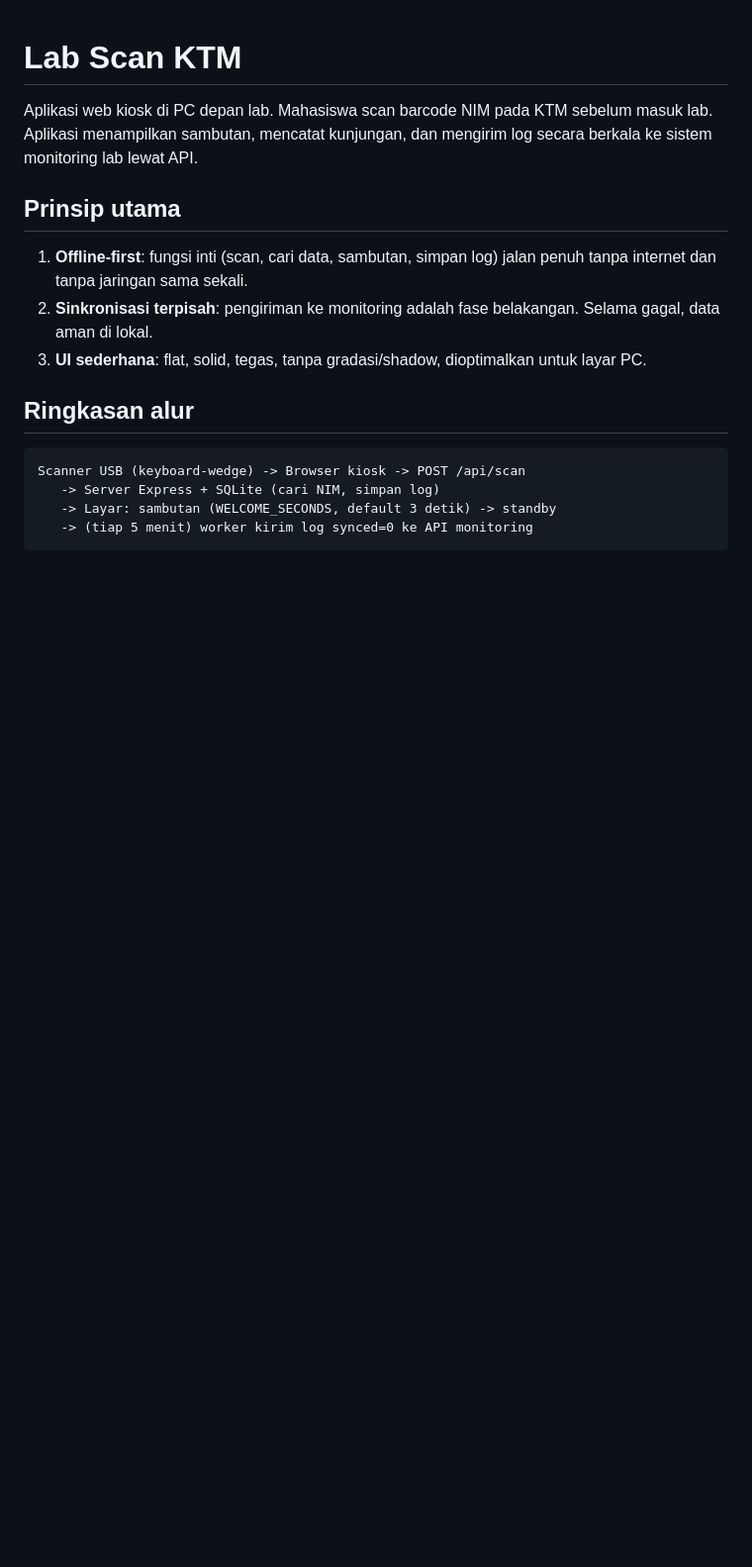
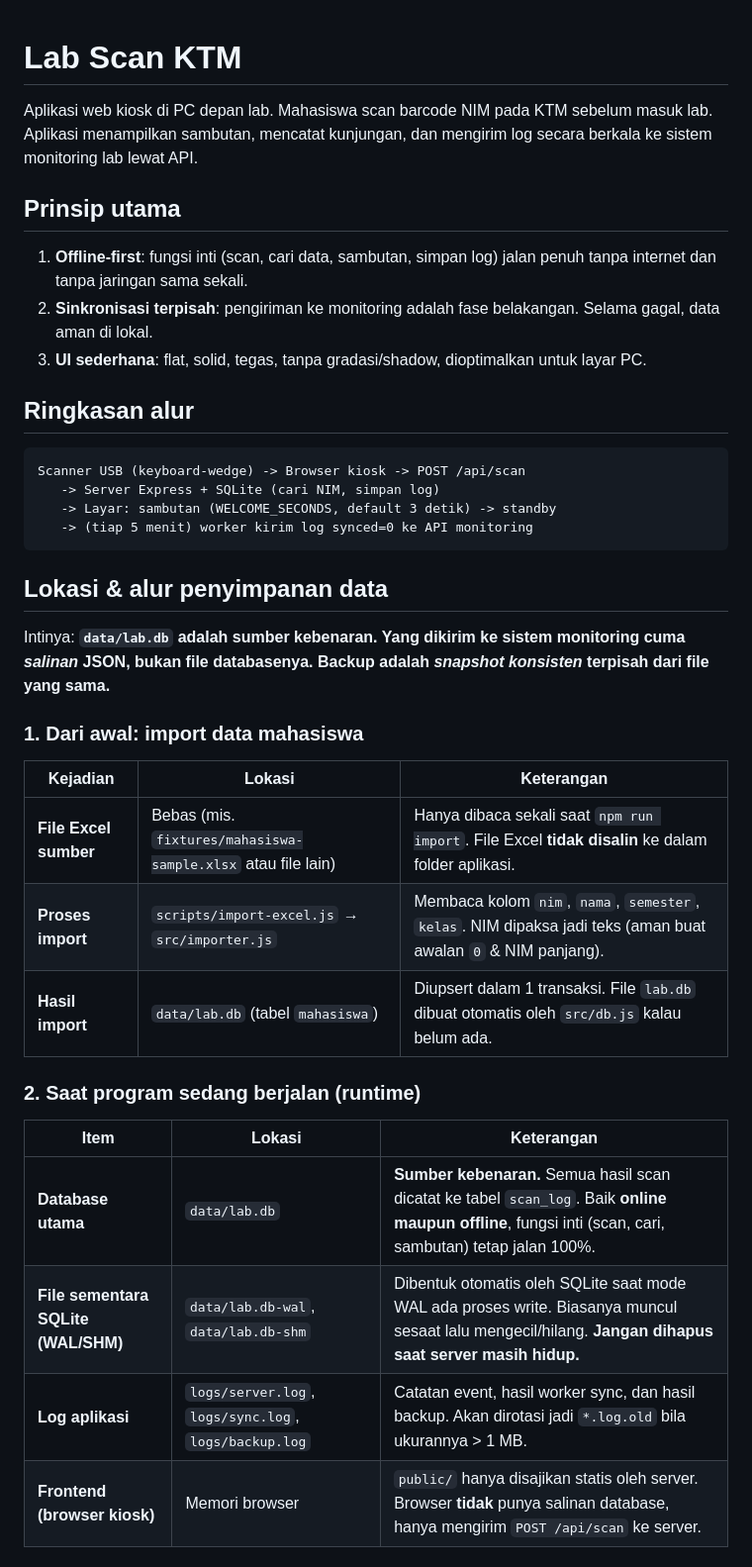
Before and after one commit to Zizarinr/lab_traffic_tracker, a Markdown page: README.md, the part around one of its changes. Shown at 99% size. Rendered like a GitHub page; blank space fills up the shorter version.

````diff
--- a/README.md
+++ b/README.md
@@ -14,3 +14,23 @@ Scanner USB (keyboard-wedge) -> Browser kiosk -> POST /api/scan
    -> Layar: sambutan (WELCOME_SECONDS, default 3 detik) -> standby
    -> (tiap 5 menit) worker kirim log synced=0 ke API monitoring
 ```
+
+## Lokasi & alur penyimpanan data
+
+Intinya: **`data/lab.db` adalah sumber kebenaran. Yang dikirim ke sistem monitoring cuma *salinan* JSON, bukan file databasenya. Backup adalah *snapshot konsisten* terpisah dari file yang sama.**
+
+### 1. Dari awal: import data mahasiswa
+| Kejadian | Lokasi | Keterangan |
+|---|---|---|
+| **File Excel sumber** | Bebas (mis. `fixtures/mahasiswa-sample.xlsx` atau file lain) | Hanya dibaca sekali saat `npm run import`. File Excel **tidak disalin** ke dalam folder aplikasi. |
+| **Proses import** | `scripts/import-excel.js` → `src/importer.js` | Membaca kolom `nim`, `nama`, `semester`, `kelas`. NIM dipaksa jadi teks (aman buat awalan `0` & NIM panjang). |
+| **Hasil import** | `data/lab.db` (tabel `mahasiswa`) | Diupsert dalam 1 transaksi. File `lab.db` dibuat otomatis oleh `src/db.js` kalau belum ada. |
+
+### 2. Saat program sedang berjalan (runtime)
+| Item | Lokasi | Keterangan |
+|---|---|---|
+| **Database utama** | `data/lab.db` | **Sumber kebenaran.** Semua hasil scan dicatat ke tabel `scan_log`. Baik **online maupun offline**, fungsi inti (scan, cari, sambutan) tetap jalan 100%. |
+| **File sementara SQLite (WAL/SHM)** | `data/lab.db-wal`, `data/lab.db-shm` | Dibentuk otomatis oleh SQLite saat mode WAL ada proses write. Biasanya muncul sesaat lalu mengecil/hilang. **Jangan dihapus saat server masih hidup.** |
+| **Log aplikasi** | `logs/server.log`, `logs/sync.log`, `logs/backup.log` | Catatan event, hasil worker sync, dan hasil backup. Akan dirotasi jadi `*.log.old` bila ukurannya > 1 MB. |
+| **Frontend (browser kiosk)** | Memori browser | `public/` hanya disajikan statis oleh server. Browser **tidak** punya salinan database, hanya mengirim `POST /api/scan` ke server. |
+
````
Also changed, not shown: other parts of README.md (+23 -0 lines).
